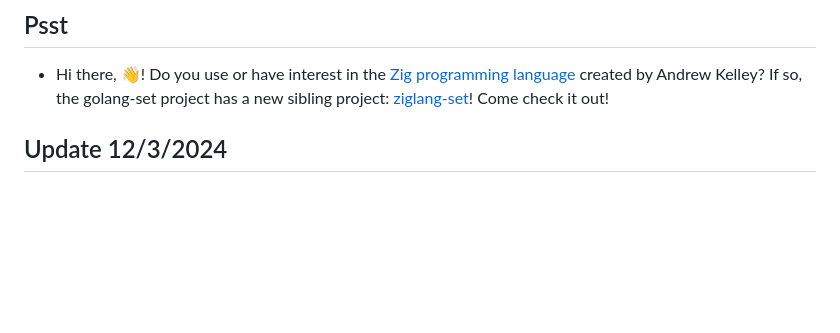
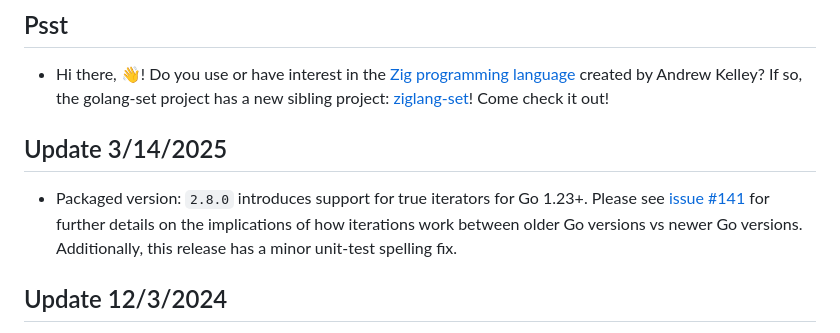
Before and after one commit to deckarep/golang-set, a Markdown page: README.md, the part around the change. Drawn GitHub-style; blank space fills up the shorter version.

Commit message:
Update README.md in preparation for release 2.8.0

```diff
--- a/README.md
+++ b/README.md
@@ -8,6 +8,11 @@ The missing `generic` set collection for the Go language.  Until Go has sets bui
 
 ## Psst
 * Hi there, 👋! Do you use or have interest in the [Zig programming language](https://ziglang.org/) created by Andrew Kelley? If so, the golang-set project has a new sibling project: [ziglang-set](https://github.com/deckarep/ziglang-set)! Come check it out!
+
+## Update 3/14/2025
+* Packaged version: `2.8.0` introduces support for true iterators for Go 1.23+. Please see [issue #141](https://github.com/deckarep/golang-set/issues/141)
+for further details on the implications of how iterations work between older Go versions vs newer Go versions. Additionally, this
+release has a minor unit-test spelling fix.
 
 ## Update 12/3/2024
 * Packaged version: `2.7.0` fixes a long-standing bug with *JSON Unmarshaling*. A large refactor in the interest of performance
```
